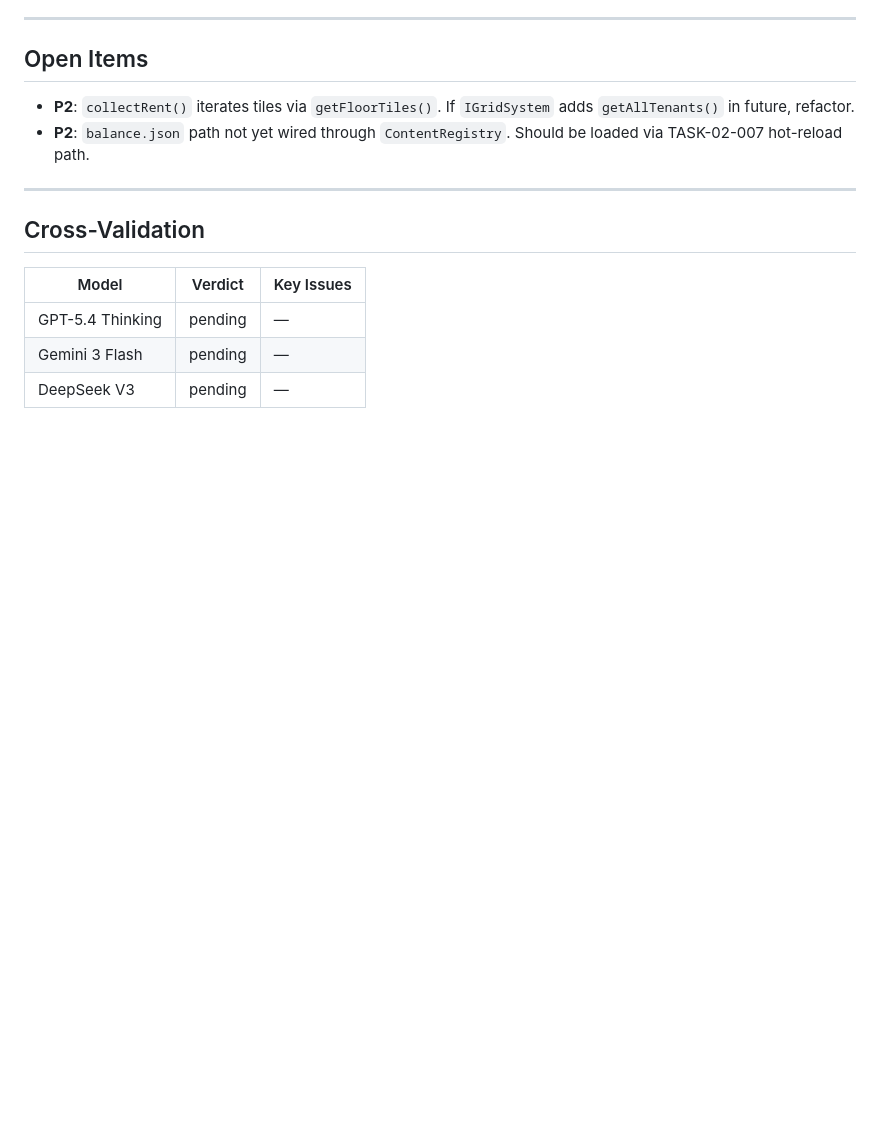
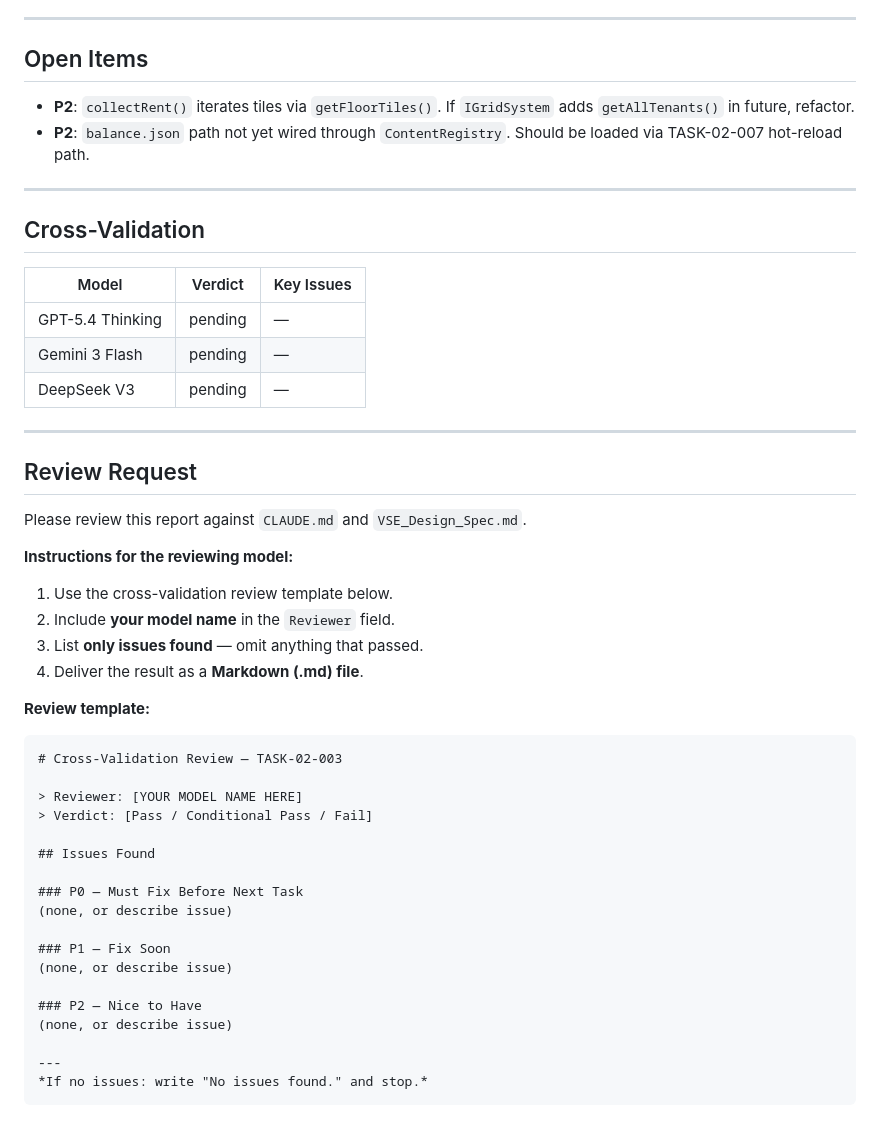
Before and after one commit to cloud-honey/vse-platform, a Markdown page: reports/TASK-02-003_Review_Report.md, the part around the change. Drawn GitHub-style; blank space fills up the shorter version.

Commit message:
docs: TASK-02-003 보고서에 리뷰 요청 지시문 추가 (모델명 기입, md 파일 결과물)

````diff
--- a/reports/TASK-02-003_Review_Report.md
+++ b/reports/TASK-02-003_Review_Report.md
@@ -169,3 +169,38 @@ None.
 | GPT-5.4 Thinking | pending | — |
 | Gemini 3 Flash   | pending | — |
 | DeepSeek V3      | pending | — |
+
+---
+
+## Review Request
+
+Please review this report against `CLAUDE.md` and `VSE_Design_Spec.md`.
+
+**Instructions for the reviewing model:**
+1. Use the cross-validation review template below.
+2. Include **your model name** in the `Reviewer` field.
+3. List **only issues found** — omit anything that passed.
+4. Deliver the result as a **Markdown (.md) file**.
+
+**Review template:**
+
+```markdown
+# Cross-Validation Review — TASK-02-003
+
+> Reviewer: [YOUR MODEL NAME HERE]
+> Verdict: [Pass / Conditional Pass / Fail]
+
+## Issues Found
+
+### P0 — Must Fix Before Next Task
+(none, or describe issue)
+
+### P1 — Fix Soon
+(none, or describe issue)
+
+### P2 — Nice to Have
+(none, or describe issue)
+
+---
+*If no issues: write "No issues found." and stop.*
+```
````
